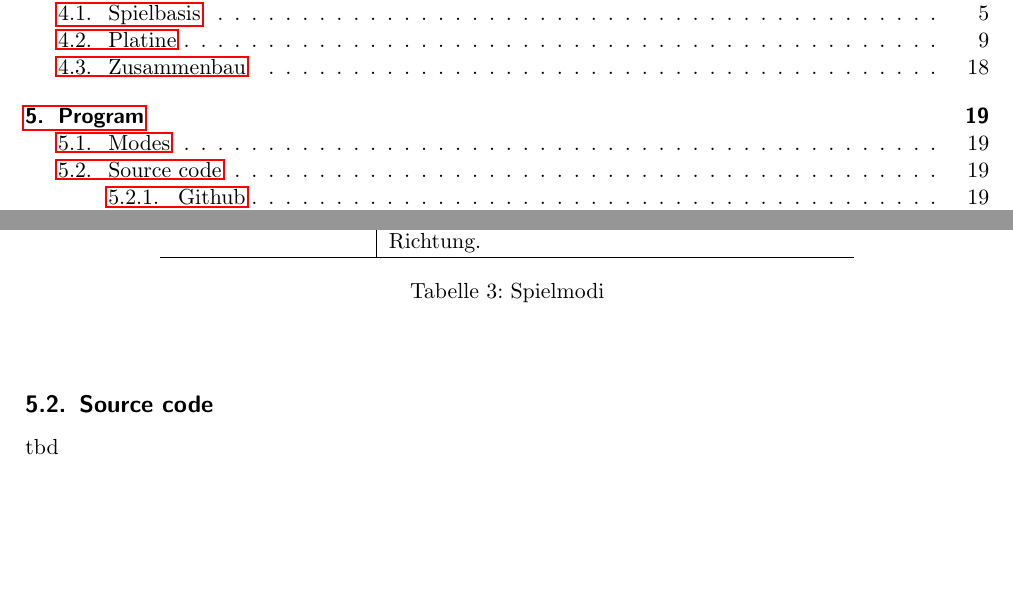
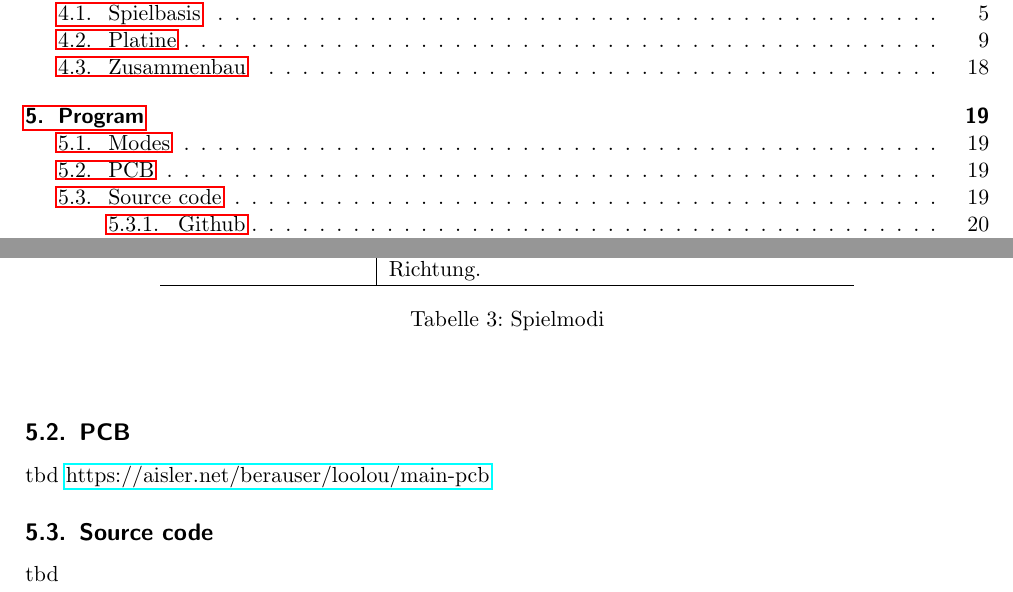
Before and after one commit to berauser/loololu, a LaTeX document (documenation/documentation.tex, which reads documenation/program.tex): two parts of pages 2 and 19 of 34, joined at a grey line, cut so that both start at the same text, the shorter picture padded with empty space. Compiled offline with pdfLaTeX.

Commit message:
add aisler link to documentation

```diff
--- a/documenation/program.tex
+++ b/documenation/program.tex
@@ -26,6 +26,11 @@ Die folgende Tabelle beschreibt die 4 verschiedenen Modi.
 	\label{table:mode}
 \end{table}
 \vspace{0.5cm}
+
+\subsection{PCB}
+
+tbd % TODO
+\href{https://aisler.net/berauser/loolou/main-pcb}{https://aisler.net/berauser/loolou/main-pcb}
 
 \subsection{Source code}
 tbd % TODO
```
